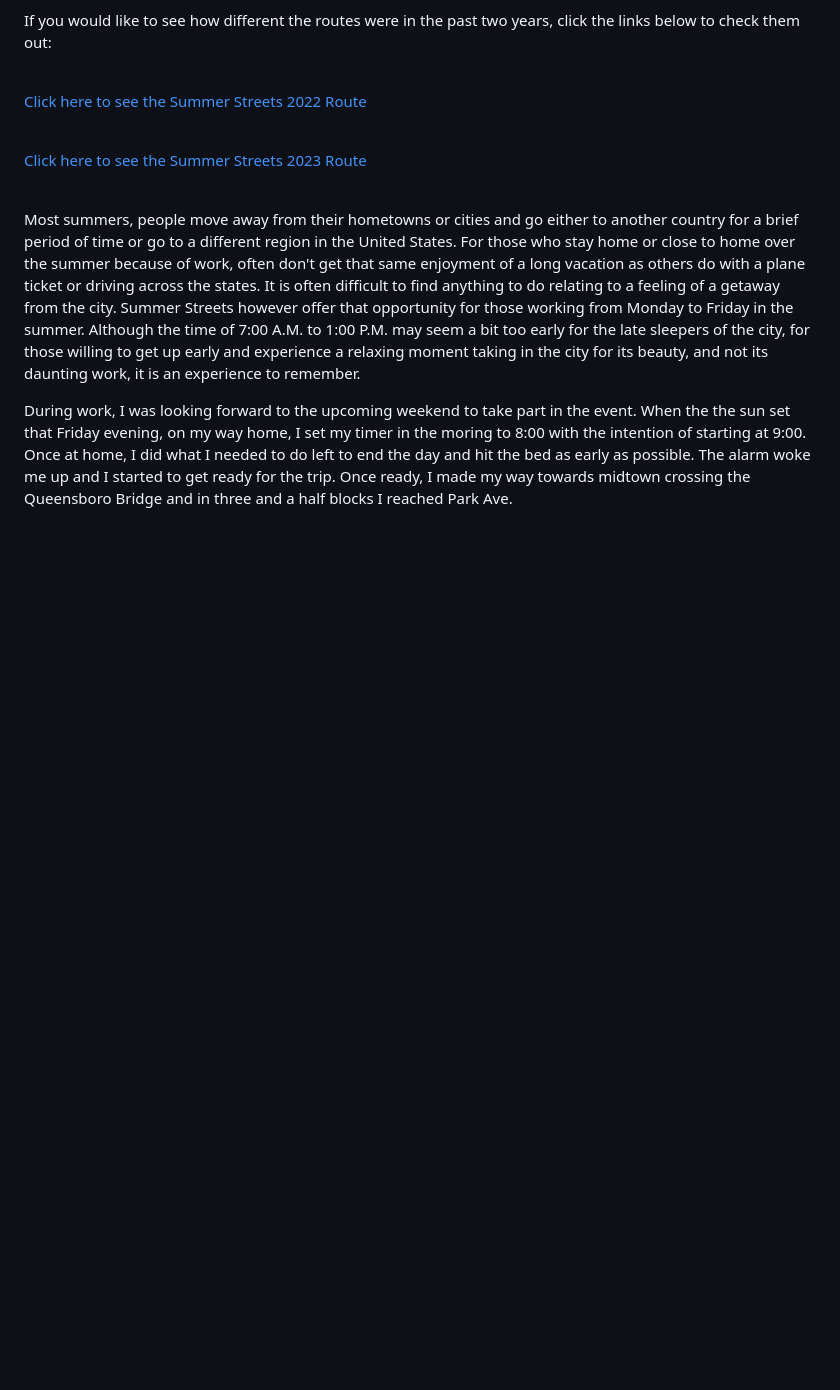
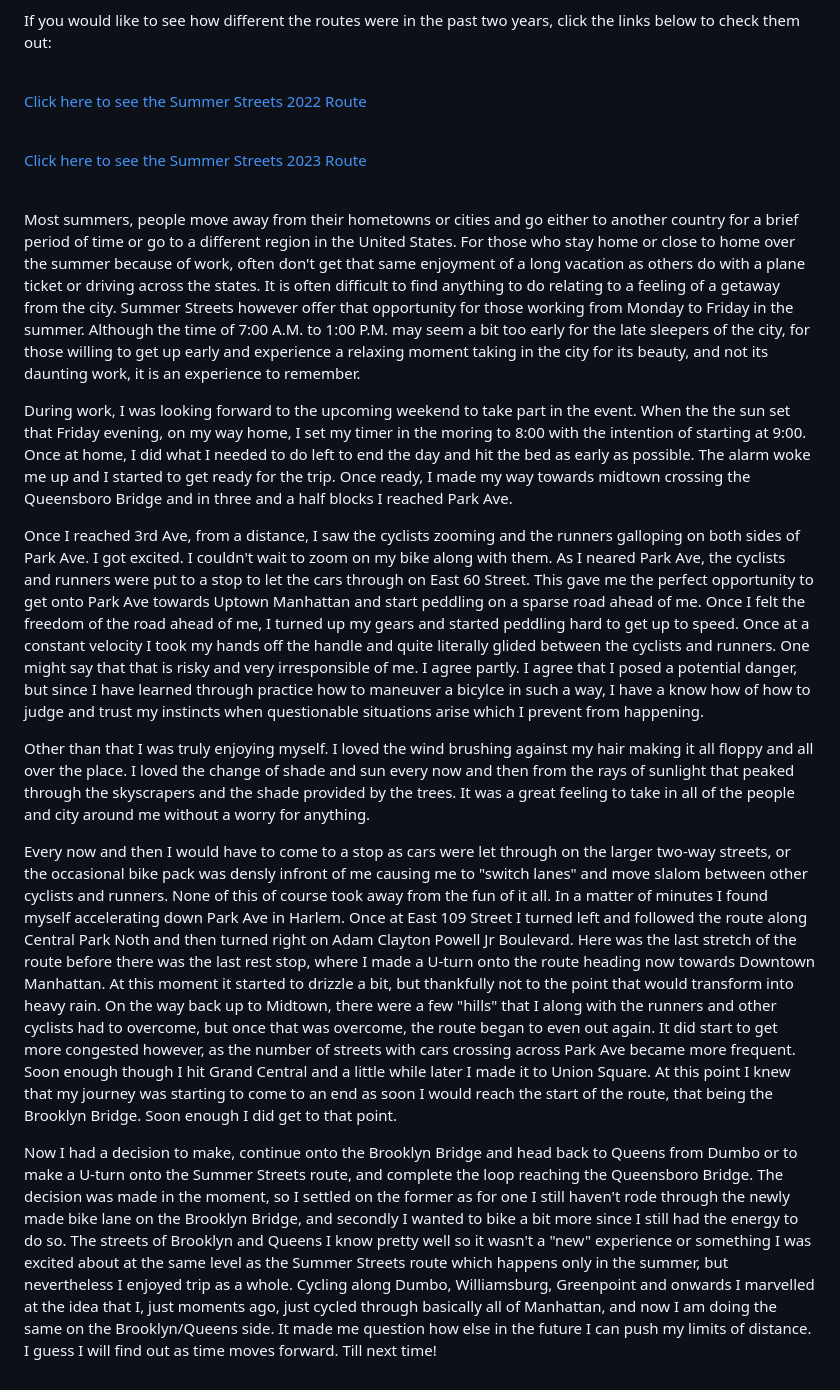
Before and after one commit to jbierowiec/janekbikes, a Markdown page: src/blog/2023-08-13-summer-streets-nyc-2023.md, the part around the change. Drawn GitHub-style; blank space fills up the shorter version.

Commit message:
Update Blog “2023-08-13-summer-streets-nyc-2023”

```diff
--- a/src/blog/2023-08-13-summer-streets-nyc-2023.md
+++ b/src/blog/2023-08-13-summer-streets-nyc-2023.md
@@ -35,6 +35,14 @@ Most summers, people move away from their hometowns or cities and go either to a
 
 During work, I was looking forward to the upcoming weekend to take part in the event. When the the sun set that Friday evening, on my way home, I set my timer in the moring to 8:00 with the intention of starting at 9:00. Once at home, I did what I needed to do left to end the day and hit the bed as early as possible. The alarm woke me up and I started to get ready for the trip. Once ready, I made my way towards midtown crossing the Queensboro Bridge and in three and a half blocks I reached Park Ave.
 
+Once I reached 3rd Ave, from a distance, I saw the cyclists zooming and the runners galloping on both sides of Park Ave. I got excited. I couldn't wait to zoom on my bike along with them. As I neared Park Ave, the cyclists and runners were put to a stop to let the cars through on East 60 Street. This gave me the perfect opportunity to get onto Park Ave towards Uptown Manhattan and start peddling on a sparse road ahead of me. Once I felt the freedom of the road ahead of me, I turned up my gears and started peddling hard to get up to speed. Once at a constant velocity I took my hands off the handle and quite literally glided between the cyclists and runners. One might say that that is risky and very irresponsible of me. I agree partly. I agree that I posed a potential danger, but since I have learned through practice how to maneuver a bicylce in such a way, I have a know how of how to judge and trust my instincts when questionable situations arise which I prevent from happening.
+
+Other than that I was truly enjoying myself. I loved the wind brushing against my hair making it all floppy and all over the place. I loved the change of shade and sun every now and then from the rays of sunlight that peaked through the skyscrapers and the shade provided by the trees. It was a great feeling to take in all of the people and city around me without a worry for anything.
+
+Every now and then I would have to come to a stop as cars were let through on the larger two-way streets, or the occasional bike pack was densly infront of me causing me to "switch lanes" and move slalom between other cyclists and runners. None of this of course took away from the fun of it all. In a matter of minutes I found myself accelerating down Park Ave in Harlem. Once at East 109 Street I turned left and followed the route along Central Park Noth and then turned right on Adam Clayton Powell Jr Boulevard. Here was the last stretch of the route before there was the last rest stop, where I made a U-turn onto the route heading now towards Downtown Manhattan. At this moment it started to drizzle a bit, but thankfully not to the point that would transform into heavy rain. On the way back up to Midtown, there were a few "hills" that I along with the runners and other cyclists had to overcome, but once that was overcome, the route began to even out again. It did start to get more congested however, as the number of streets with cars crossing across Park Ave became more frequent. Soon enough though I hit Grand Central and a little while later I made it to Union Square. At this point I knew that my journey was starting to come to an end as soon I would reach the start of the route, that being the Brooklyn Bridge. Soon enough I did get to that point.
+
+Now I had a decision to make, continue onto the Brooklyn Bridge and head back to Queens from Dumbo or to make a U-turn onto the Summer Streets route, and complete the loop reaching the Queensboro Bridge. The decision was made in the moment, so I settled on the former as for one I still haven't rode through the newly made bike lane on the Brooklyn Bridge, and secondly I wanted to bike a bit more since I still had the energy to do so. The streets of Brooklyn and Queens I know pretty well so it wasn't a "new" experience or something I was excited about at the same level as the Summer Streets route which happens only in the summer, but nevertheless I enjoyed trip as a whole. Cycling along Dumbo, Williamsburg, Greenpoint and onwards I marvelled at the idea that I, just moments ago, just cycled through basically all of Manhattan, and now I am doing the same on the Brooklyn/Queens side. It made me question how else in the future I can push my limits of distance. I guess I will find out as time moves forward. Till next time!
+
 <style>
 .link {
     border: 1px solid black;
@@ -50,7 +58,6 @@ During work, I was looking forward to the upcoming weekend to take part in the e
     text-decoration: none;
     color: black;
 }
-
 .maps:hover {
     text-decoration: underline;
 }
```
